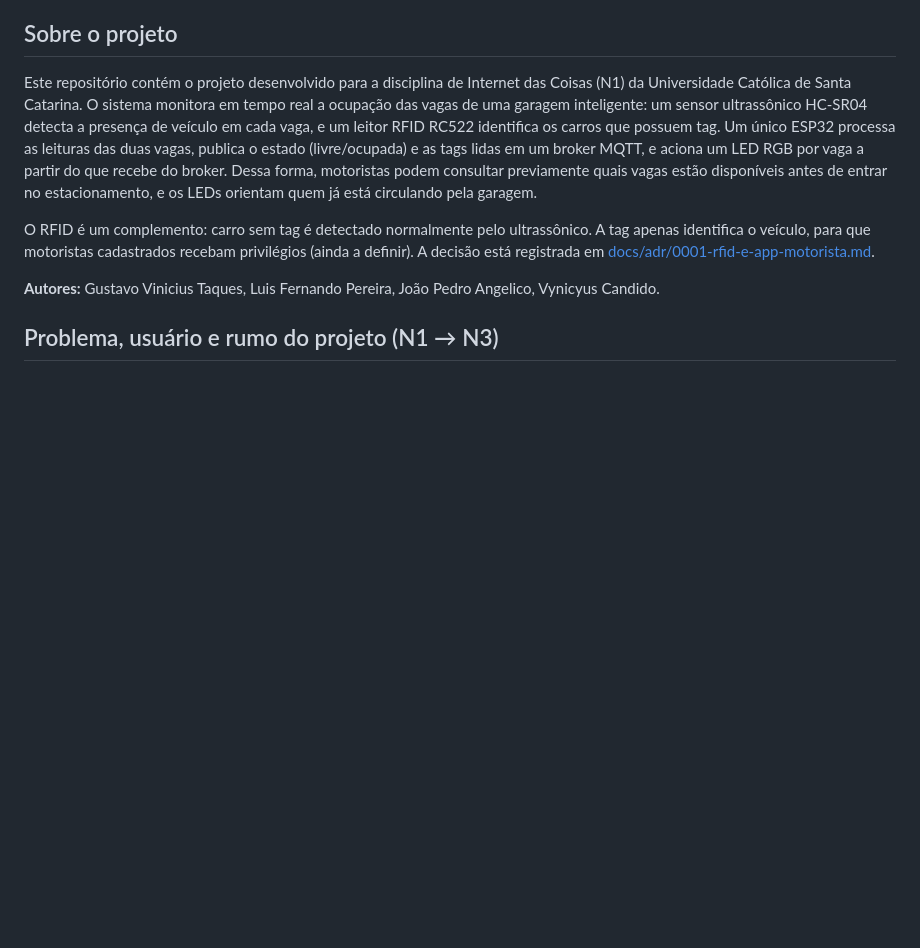
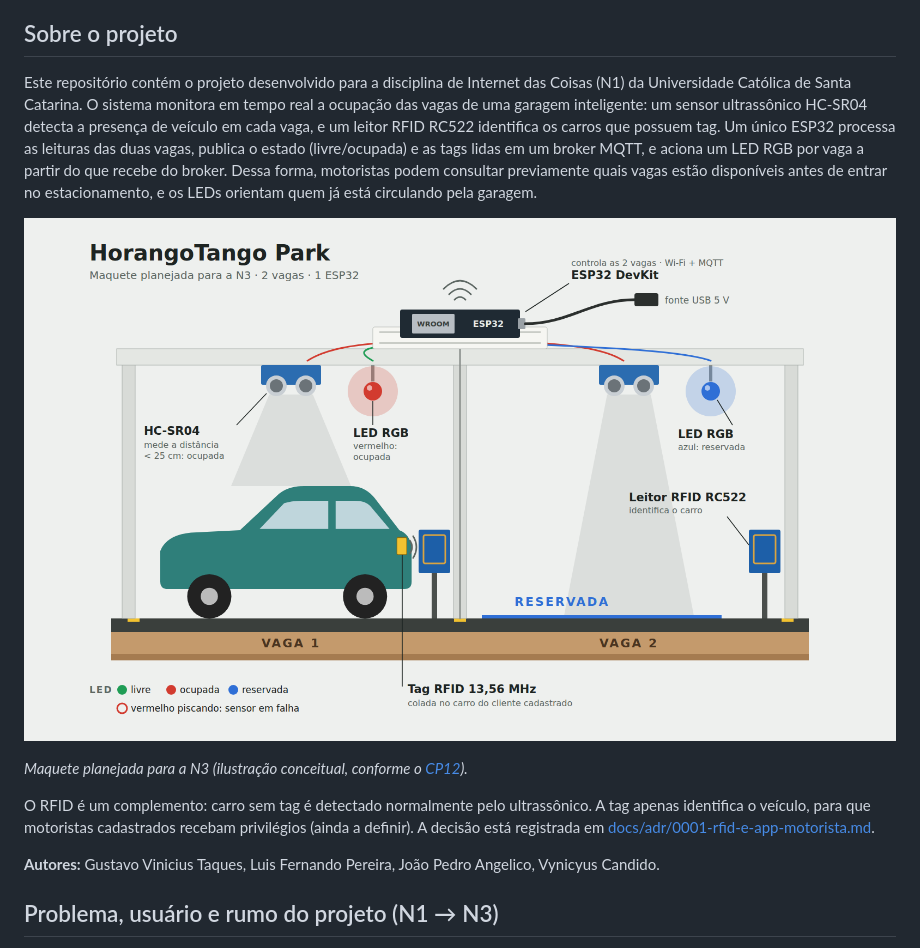
Before and after one commit to VynicyusCandido/iotHorangoTango, a Markdown page: README.md, the part around the change. GitHub-like rendering; pictures changed too: docs/horangotango-park-maquete.png (added); blank space fills up the shorter version.

Commit message:
Add planned N3 prototype illustration to README
Co-Authored-By: Claude Opus 5.5 <noreply@anthropic.com>

```diff
--- a/README.md
+++ b/README.md
@@ -16,6 +16,11 @@ aciona um LED RGB por vaga a partir do que recebe do broker. Dessa
 forma, motoristas podem consultar previamente quais vagas estão
 disponíveis antes de entrar no estacionamento, e os LEDs orientam quem
 já está circulando pela garagem.
+
+![Maquete planejada para a N3: duas vagas com HC-SR04, RC522 e LED RGB, controladas por um ESP32](docs/horangotango-park-maquete.png)
+
+*Maquete planejada para a N3 (ilustração conceitual, conforme o
+[CP12](docs/CP12.md)).*
 
 O RFID é um complemento: carro sem tag é detectado normalmente pelo
 ultrassônico. A tag apenas identifica o veículo, para que motoristas
```
